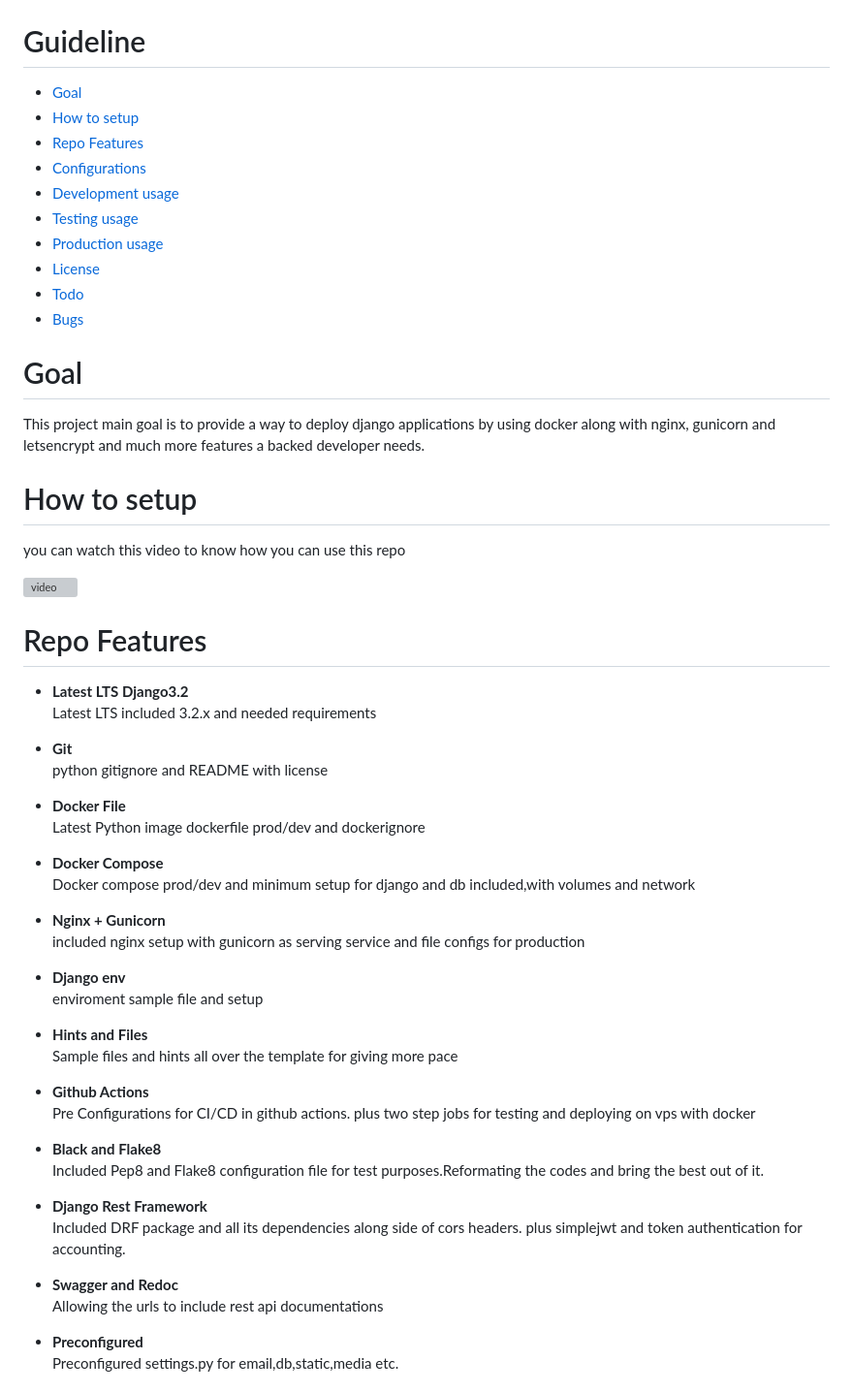
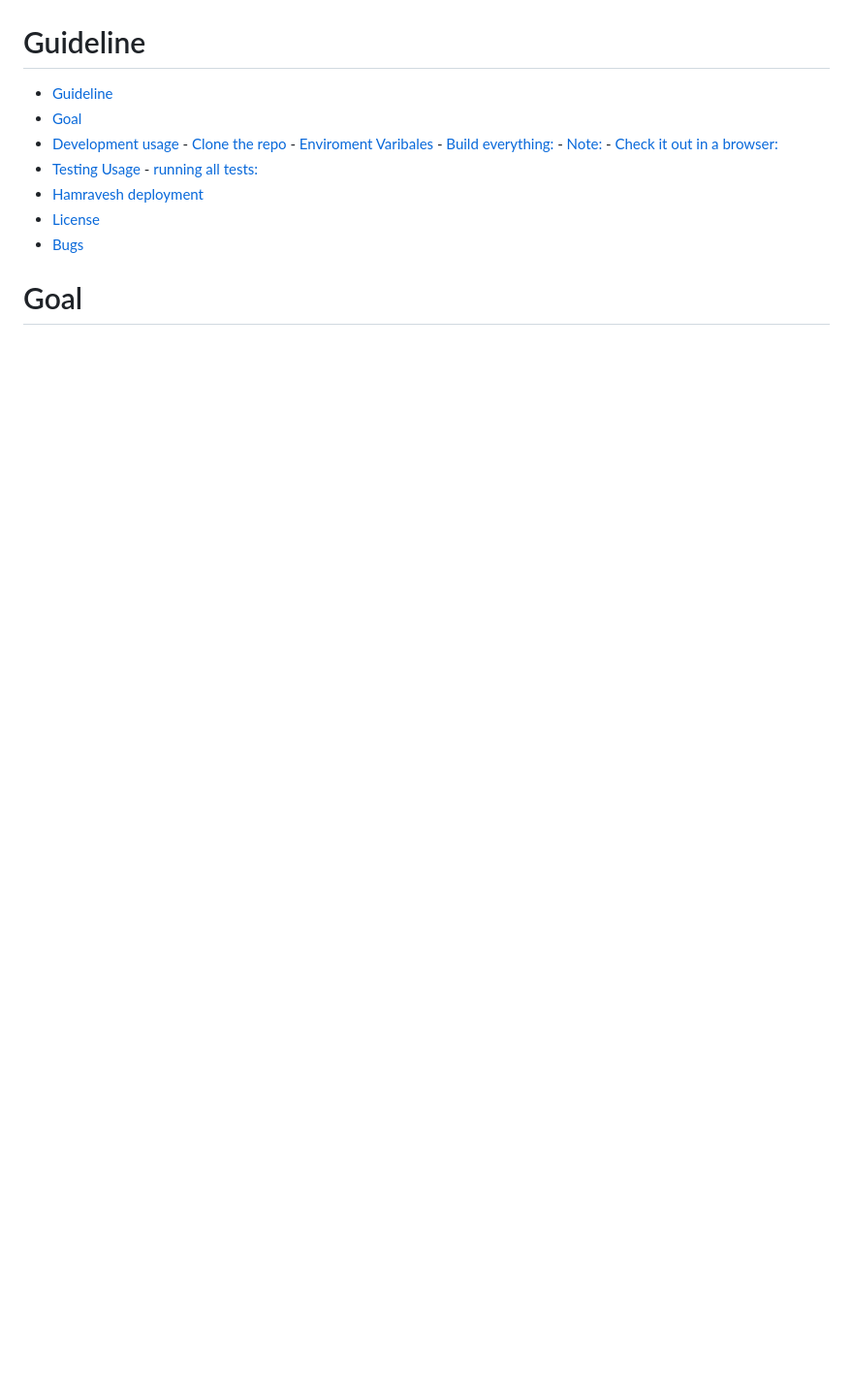
Before and after one commit to AliBigdeli/Django-Hamravesh-Docker-Template, a Markdown page: README.md, the part around one of its changes. Shown at 97% size. Rendered like a GitHub page; blank space fills up the shorter version; grey boxes are pictures that could not be loaded.

```diff
--- a/README.md
+++ b/README.md
@@ -17,75 +12,17 @@
 
 # Guideline
+- [Guideline](#guideline)
 - [Goal](#goal)
-- [How to setup](#how-to-setup)
-- [Repo Features](#repo-features)
-- [Configurations](#configurations)
 - [Development usage](#development-usage)
-- [Testing usage](#testing-usage)
-- [Production usage](#production-usage)
+      - [Clone the repo](#clone-the-repo)
+      - [Enviroment Varibales](#enviroment-varibales)
+      - [Build everything:](#build-everything)
+      - [Note:](#note)
+      - [Check it out in a browser:](#check-it-out-in-a-browser)
+- [Testing Usage](#testing-usage)
+      - [running all tests:](#running-all-tests)
+- [Hamravesh deployment](#hamravesh-deployment)
 - [License](#license)
-- [Todo](#todo)
 - [Bugs](#bugs)
 
 # Goal
-This project main goal is to provide a way to deploy django applications by using docker along with nginx, gunicorn and letsencrypt and much more features a backed developer needs.
-
-# How to setup
-you can watch this video to know how you can use this repo
-
-<a href="https://youtu.be/3tKarSHzBy4" target="_blank">
-<img src="https://user-images.githubusercontent.com/29748439/187853601-32075d8d-2512-4825-aa4f-c0231ae9daf9.jpg" alt="video" style="max-width:1280" />
-</a>
-
-# Repo Features
-<ul>
-  <li>
-       <strong>Latest LTS Django3.2</strong>
-  </li>
- <p>Latest LTS included 3.2.x and needed requirements</p>
- <li>
-       <strong>Git</strong>
-  </li>
-  <p>python gitignore and README with license</p>
- <li>
-       <strong>Docker File</strong>
-  </li>
-  <p>Latest Python image dockerfile prod/dev and dockerignore</p>
-
- <li>
-       <strong>Docker Compose</strong>
-  </li>
-  <p>Docker compose prod/dev and minimum setup for django and db included,with volumes and network</p>
-
- <li>
-       <strong>Nginx + Gunicorn</strong>
-  </li>
-  <p>included nginx setup with gunicorn as serving service and file configs for production</p>
-
- <li>
-       <strong>Django env</strong>
-  </li>
-  <p>enviroment sample file and setup</p>
-
- <li><strong>Hints and Files</strong></li>
-  <p>Sample files and hints all over the template for giving more pace</p>
-
- <li><strong>Github Actions</strong></li>
-  <p>Pre Configurations for CI/CD in github actions. plus two step jobs for testing and deploying on vps with docker</p>
-
-
- <li><strong>Black and Flake8</strong></li>
-  <p>Included Pep8 and Flake8 configuration file for test purposes.Reformating the codes and bring the best out of it.</p>
-
-  <li><strong>Django Rest Framework</strong></li>
-  <p>Included DRF package and all its dependencies along side of cors headers. plus simplejwt and token authentication for accounting.</p>
-
-  <li><strong>Swagger and Redoc</strong></li>
-  <p>Allowing the urls to include rest api documentations</p>
-
- <li>
-       <strong>Preconfigured</strong>
-  </li>
-  <p>Preconfigured settings.py for email,db,static,media etc.</p>
-</ul>
-
```
Also changed, not shown: other parts of README.md (+9 -88 lines).
